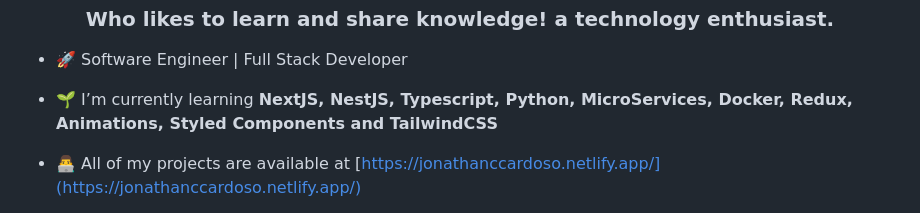
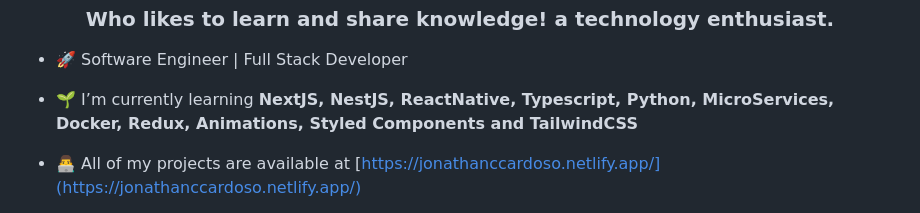
Before and after one commit to jonathanccardoso/jonathanccardoso, a Markdown page: README.md, the part around the change. Drawn GitHub-style.

```diff
--- a/README.md
+++ b/README.md
@@ -3,7 +3,7 @@
 
 - 🚀 Software Engineer | Full Stack Developer
 
-- 🌱 I’m currently learning **NextJS, NestJS, Typescript, Python, MicroServices, Docker, Redux, Animations, Styled Components and TailwindCSS**
+- 🌱 I’m currently learning **NextJS, NestJS, ReactNative, Typescript, Python, MicroServices, Docker, Redux, Animations, Styled Components and TailwindCSS**
 
 - 👨‍💻 All of my projects are available at [https://jonathanccardoso.netlify.app/](https://jonathanccardoso.netlify.app/)
 
```
